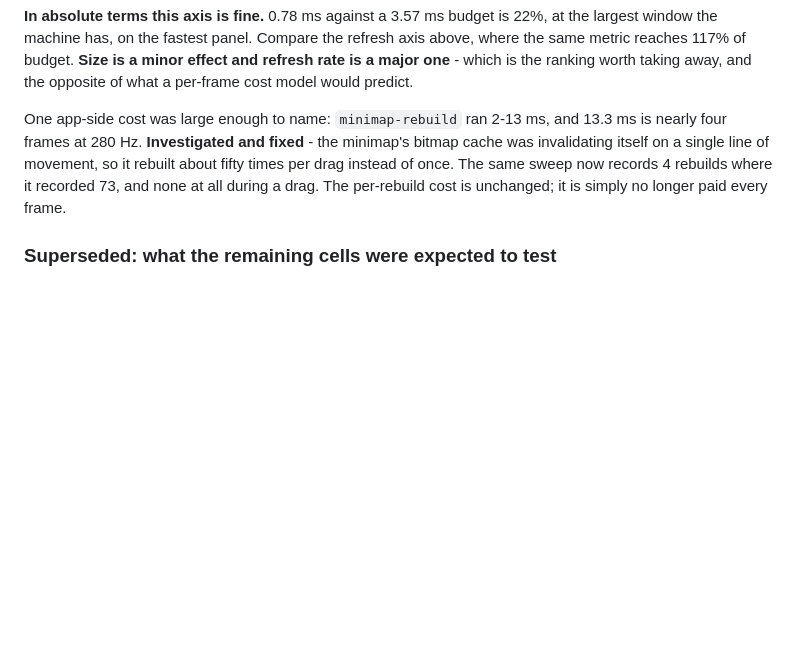
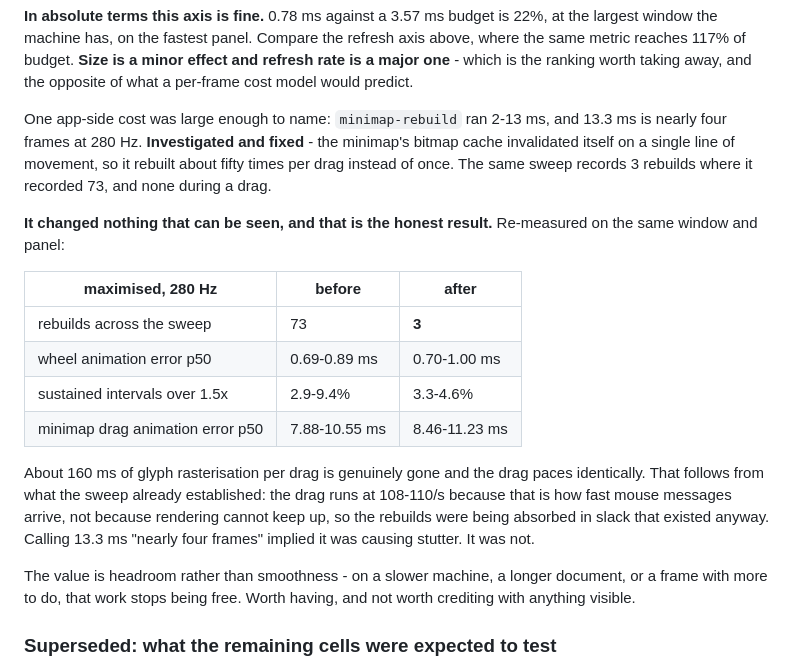
Before and after one commit to gerleim/RaisinDocs, a Markdown page: design/Scroll Frame Pacing.md, the part around the change. GitHub-like rendering; blank space fills up the shorter version.

Commit message:
Re-measure the minimap fix: the waste is gone and nothing looks different
Same window, same panel, before and after. Rebuilds across the sweep 73 to 3, and none during a
drag. Wheel animation error, long-interval share and drag animation error are all unchanged.

That follows from what the sweep already established: the drag runs at 108-110/s because mouse
messages arrive at that rate, not because rendering cannot keep up, so about 160ms of rasterisation
per drag was being absorbed in slack that was there anyway.

Calling 13.3ms "nearly four frames" implied it was causing stutter. It was not. The fix buys
headroom for a slower machine or a longer document, and should not be credited with anything
visible.

The capture had one idle compiler server running that dotnet build-server shutdown will not retire;
it used 0.00% CPU across a four-second sample, so it is recorded here rather than treated as
contention.

```diff
--- a/design/Scroll Frame Pacing.md
+++ b/design/Scroll Frame Pacing.md
@@ -835,10 +835,29 @@ metric reaches 117% of budget. **Size is a minor effect and refresh rate is a ma
 is the ranking worth taking away, and the opposite of what a per-frame cost model would predict.
 
 One app-side cost was large enough to name: `minimap-rebuild` ran 2-13 ms, and 13.3 ms is nearly
-four frames at 280 Hz. **Investigated and fixed** - the minimap's bitmap cache was invalidating
-itself on a single line of movement, so it rebuilt about fifty times per drag instead of once. The
-same sweep now records 4 rebuilds where it recorded 73, and none at all during a drag. The
-per-rebuild cost is unchanged; it is simply no longer paid every frame.
+four frames at 280 Hz. **Investigated and fixed** - the minimap's bitmap cache invalidated itself
+on a single line of movement, so it rebuilt about fifty times per drag instead of once. The same
+sweep records 3 rebuilds where it recorded 73, and none during a drag.
+
+**It changed nothing that can be seen, and that is the honest result.** Re-measured on the same
+window and panel:
+
+| maximised, 280 Hz | before | after |
+|---|---|---|
+| rebuilds across the sweep | 73 | **3** |
+| wheel animation error p50 | 0.69-0.89 ms | 0.70-1.00 ms |
+| sustained intervals over 1.5x | 2.9-9.4% | 3.3-4.6% |
+| minimap drag animation error p50 | 7.88-10.55 ms | 8.46-11.23 ms |
+
+About 160 ms of glyph rasterisation per drag is genuinely gone and the drag paces identically.
+That follows from what the sweep already established: the drag runs at 108-110/s because that is
+how fast mouse messages arrive, not because rendering cannot keep up, so the rebuilds were being
+absorbed in slack that existed anyway. Calling 13.3 ms "nearly four frames" implied it was causing
+stutter. It was not.
+
+The value is headroom rather than smoothness - on a slower machine, a longer document, or a
+frame with more to do, that work stops being free. Worth having, and not worth crediting with
+anything visible.
 
 ### Superseded: what the remaining cells were expected to test
 
```
